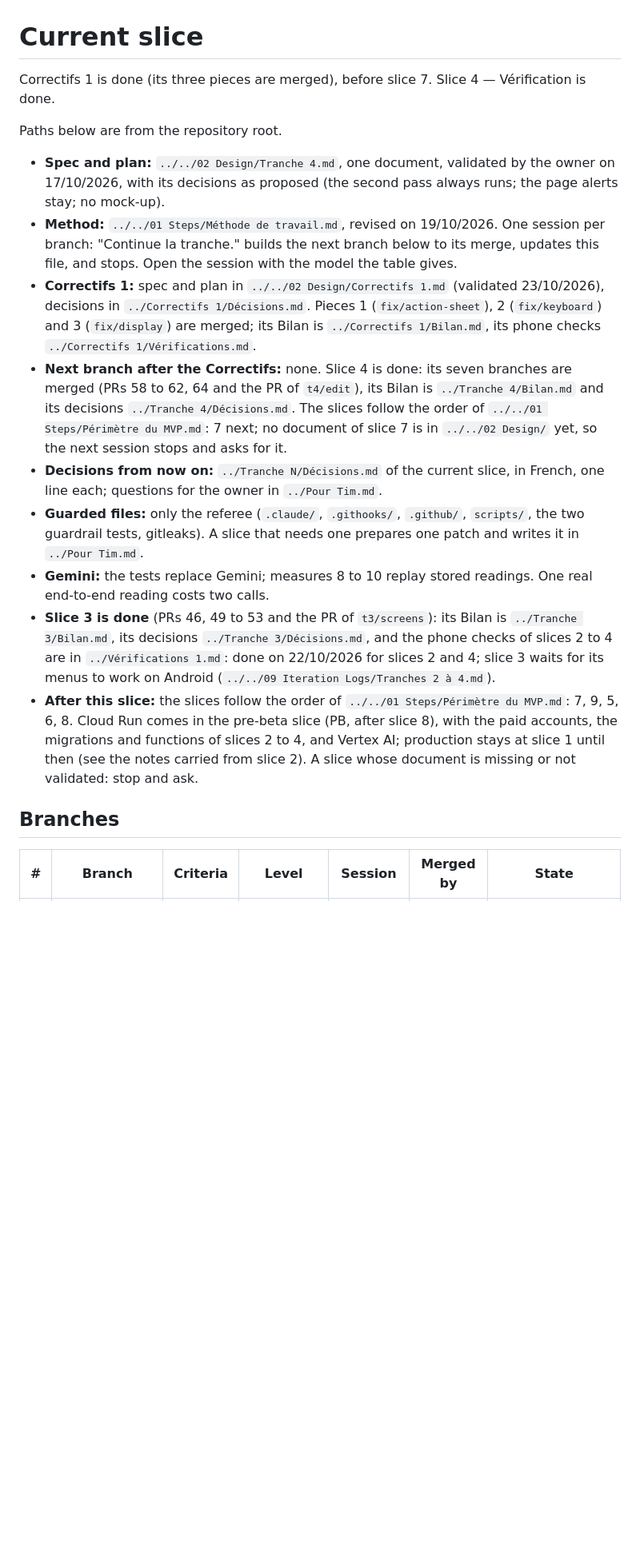
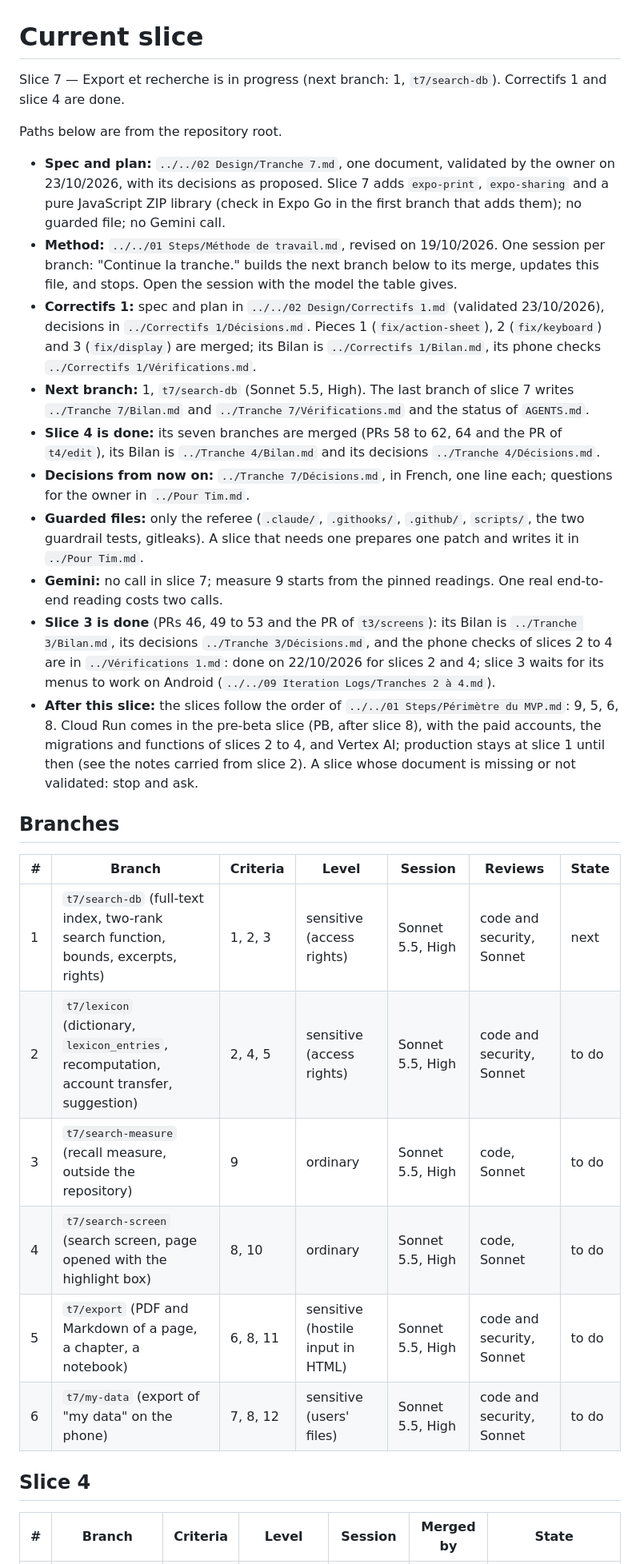
Before and after one commit to Uleenis/NotesScannerApp, a Markdown page: docs/slice.md, the part around the change. Shown at 80% size. GitHub-like rendering; blank space fills up the shorter version.

Commit message:
Point docs/slice.md at slice 7 and its six branches
Co-Authored-By: Claude Sonnet 5.5 <noreply@anthropic.com>

```diff
--- a/docs/slice.md
+++ b/docs/slice.md
@@ -1,20 +1,32 @@
 # Current slice
 
-Correctifs 1 is done (its three pieces are merged), before slice 7. Slice 4 — Vérification is done.
+Slice 7 — Export et recherche is in progress (next branch: 1, `t7/search-db`). Correctifs 1 and slice 4 are done.
 
 Paths below are from the repository root.
 
-- **Spec and plan:** `../../02 Design/Tranche 4.md`, one document, validated by the owner on 17/10/2026, with its decisions as proposed (the second pass always runs; the page alerts stay; no mock-up).
+- **Spec and plan:** `../../02 Design/Tranche 7.md`, one document, validated by the owner on 23/10/2026, with its decisions as proposed. Slice 7 adds `expo-print`, `expo-sharing` and a pure JavaScript ZIP library (check in Expo Go in the first branch that adds them); no guarded file; no Gemini call.
 - **Method:** `../../01 Steps/Méthode de travail.md`, revised on 19/10/2026. One session per branch: "Continue la tranche." builds the next branch below to its merge, updates this file, and stops. Open the session with the model the table gives.
 - **Correctifs 1:** spec and plan in `../../02 Design/Correctifs 1.md` (validated 23/10/2026), decisions in `../Correctifs 1/Décisions.md`. Pieces 1 (`fix/action-sheet`), 2 (`fix/keyboard`) and 3 (`fix/display`) are merged; its Bilan is `../Correctifs 1/Bilan.md`, its phone checks `../Correctifs 1/Vérifications.md`.
-- **Next branch after the Correctifs:** none. Slice 4 is done: its seven branches are merged (PRs 58 to 62, 64 and the PR of `t4/edit`), its Bilan is `../Tranche 4/Bilan.md` and its decisions `../Tranche 4/Décisions.md`. The slices follow the order of `../../01 Steps/Périmètre du MVP.md`: 7 next; no document of slice 7 is in `../../02 Design/` yet, so the next session stops and asks for it.
-- **Decisions from now on:** `../Tranche N/Décisions.md` of the current slice, in French, one line each; questions for the owner in `../Pour Tim.md`.
+- **Next branch:** 1, `t7/search-db` (Sonnet 5.5, High). The last branch of slice 7 writes `../Tranche 7/Bilan.md` and `../Tranche 7/Vérifications.md` and the status of `AGENTS.md`.
+- **Slice 4 is done:** its seven branches are merged (PRs 58 to 62, 64 and the PR of `t4/edit`), its Bilan is `../Tranche 4/Bilan.md` and its decisions `../Tranche 4/Décisions.md`.
+- **Decisions from now on:** `../Tranche 7/Décisions.md`, in French, one line each; questions for the owner in `../Pour Tim.md`.
 - **Guarded files:** only the referee (`.claude/`, `.githooks/`, `.github/`, `scripts/`, the two guardrail tests, gitleaks). A slice that needs one prepares one patch and writes it in `../Pour Tim.md`.
-- **Gemini:** the tests replace Gemini; measures 8 to 10 replay stored readings. One real end-to-end reading costs two calls.
+- **Gemini:** no call in slice 7; measure 9 starts from the pinned readings. One real end-to-end reading costs two calls.
 - **Slice 3 is done** (PRs 46, 49 to 53 and the PR of `t3/screens`): its Bilan is `../Tranche 3/Bilan.md`, its decisions `../Tranche 3/Décisions.md`, and the phone checks of slices 2 to 4 are in `../Vérifications 1.md`: done on 22/10/2026 for slices 2 and 4; slice 3 waits for its menus to work on Android (`../../09 Iteration Logs/Tranches 2 à 4.md`).
-- **After this slice:** the slices follow the order of `../../01 Steps/Périmètre du MVP.md`: 7, 9, 5, 6, 8. Cloud Run comes in the pre-beta slice (PB, after slice 8), with the paid accounts, the migrations and functions of slices 2 to 4, and Vertex AI; production stays at slice 1 until then (see the notes carried from slice 2). A slice whose document is missing or not validated: stop and ask.
+- **After this slice:** the slices follow the order of `../../01 Steps/Périmètre du MVP.md`: 9, 5, 6, 8. Cloud Run comes in the pre-beta slice (PB, after slice 8), with the paid accounts, the migrations and functions of slices 2 to 4, and Vertex AI; production stays at slice 1 until then (see the notes carried from slice 2). A slice whose document is missing or not validated: stop and ask.
 
 ## Branches
+
+| # | Branch | Criteria | Level | Session | Reviews | State |
+|---|---|---|---|---|---|---|
+| 1 | `t7/search-db` (full-text index, two-rank search function, bounds, excerpts, rights) | 1, 2, 3 | sensitive (access rights) | Sonnet 5.5, High | code and security, Sonnet | next |
+| 2 | `t7/lexicon` (dictionary, `lexicon_entries`, recomputation, account transfer, suggestion) | 2, 4, 5 | sensitive (access rights) | Sonnet 5.5, High | code and security, Sonnet | to do |
+| 3 | `t7/search-measure` (recall measure, outside the repository) | 9 | ordinary | Sonnet 5.5, High | code, Sonnet | to do |
+| 4 | `t7/search-screen` (search screen, page opened with the highlight box) | 8, 10 | ordinary | Sonnet 5.5, High | code, Sonnet | to do |
+| 5 | `t7/export` (PDF and Markdown of a page, a chapter, a notebook) | 6, 8, 11 | sensitive (hostile input in HTML) | Sonnet 5.5, High | code and security, Sonnet | to do |
+| 6 | `t7/my-data` (export of "my data" on the phone) | 7, 8, 12 | sensitive (users' files) | Sonnet 5.5, High | code and security, Sonnet | to do |
+
+## Slice 4
 
 | # | Branch | Criteria | Level | Session | Merged by | State |
 |---|---|---|---|---|---|---|
```
